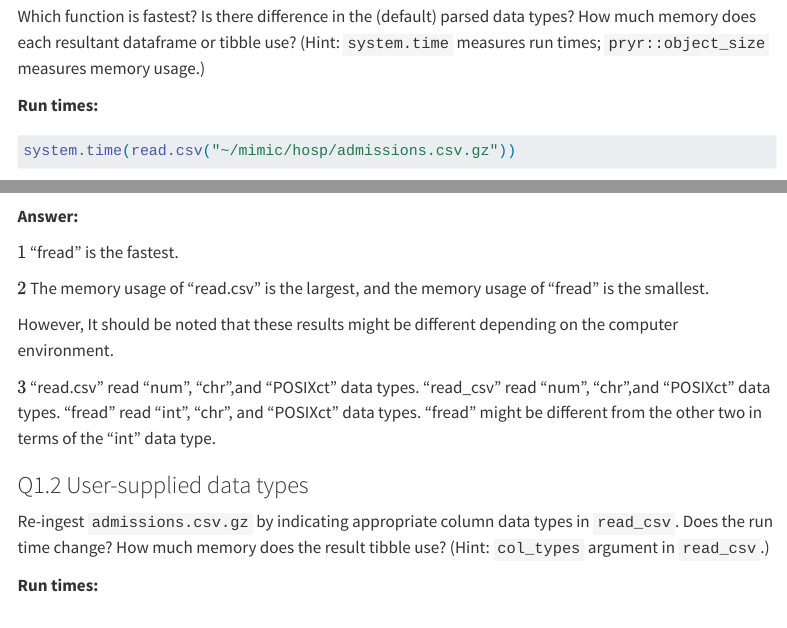
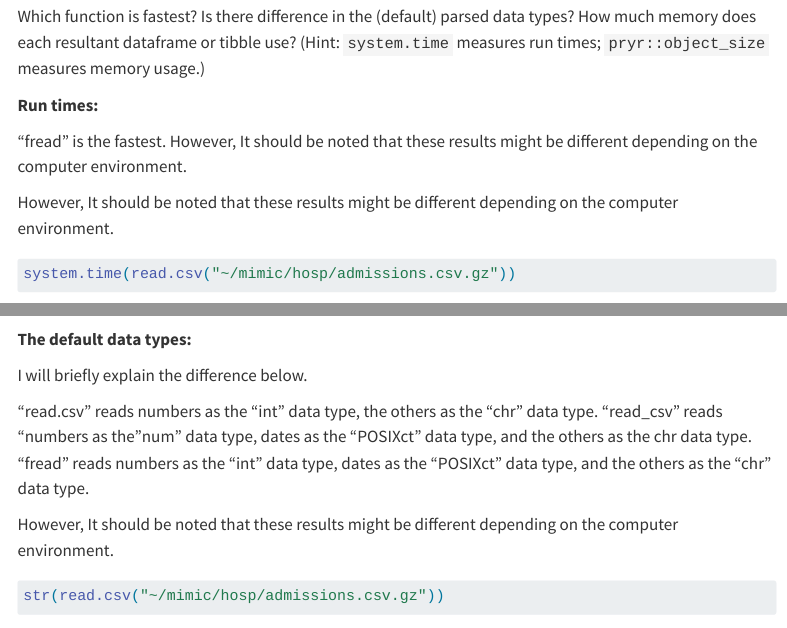
Before and after one commit to Ankoudon/biostat-203b-2024-winter, a Quarto document (hw2/hw2sol.qmd): the page in a window 1100 px wide, from 1720 px down, and a second part further down, joined at a grey line. Rendered offline with R 4.5, knitr and Pandoc in place of Quarto, with nearby package versions; some code elsewhere in the file could not run offline; menus at the side of the page are left out.

Commit message:
Fixed Q1 in HW2

````diff
--- a/hw2/hw2sol.qmd
+++ b/hw2/hw2sol.qmd
@@ -68,6 +68,10 @@ Which function is fastest? Is there difference in the (default) parsed data type
 
 **Run times:**
 
+"fread" is the fastest. However, It should be noted that these results might be different depending on the computer environment.
+
+However, It should be noted that these results might be different depending on the computer environment.
+
 ```{r}
 system.time(read.csv("~/mimic/hosp/admissions.csv.gz"))
 ```
@@ -96,6 +102,12 @@ object_size(fread("~/mimic/hosp/admissions.csv.gz"))
 
 **The default data types:**
 
+I will briefly explain the difference below.
+
+"read.csv" reads numbers as the "int" data type, the others as the "chr" data type. "read_csv" reads "numbers as the "num" data type, dates as the "POSIXct" data type, and the others as the chr data type. "fread" reads numbers as the "int" data type, dates as the "POSIXct" data type, and the others as the "chr" data type.
+
+However, It should be noted that these results might be different depending on the computer environment.
+
 ```{r}
 str(read.csv("~/mimic/hosp/admissions.csv.gz"))
 ```
@@ -108,12 +120,3 @@ str(read_csv("~/mimic/hosp/admissions.csv.gz"))
 str(fread("~/mimic/hosp/admissions.csv.gz"))
 ```
 
-**Answer:**
-
-\(1\) "fread" is the fastest.
-
-\(2\) The memory usage of "read.csv" is the largest, and the memory usage of "fread" is the smallest.
-
-However, It should be noted that these results might be different depending on the computer environment.
-
-\(3\) "read.csv" read "num", "chr",and "POSIXct" data types. "read_csv" read "num", "chr",and "POSIXct" data types. "fread" read "int", "chr", and "POSIXct" data types. "fread" might be different from the other two in terms of the "int" data type.
````
Also changed, not shown: hw2/hw2sol.qmd (15 more changed lines).
